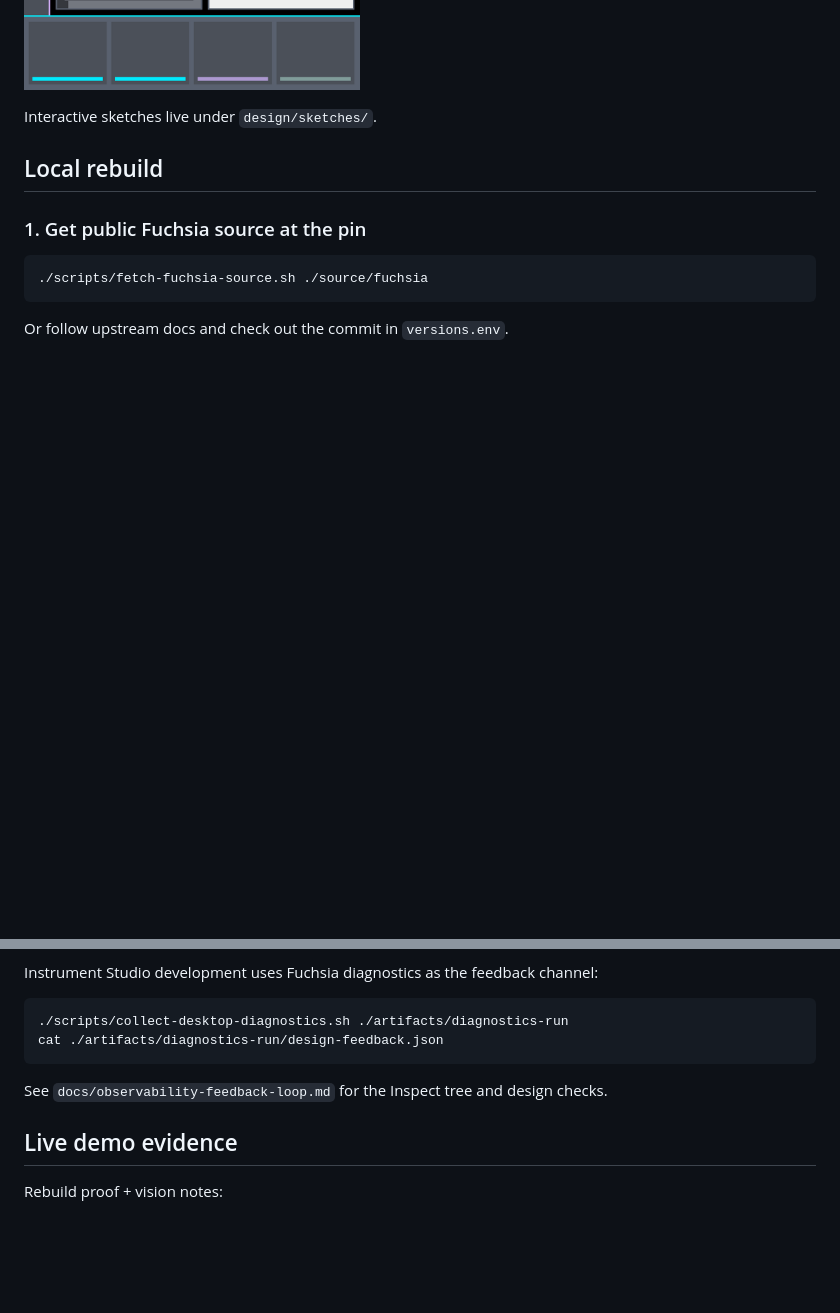
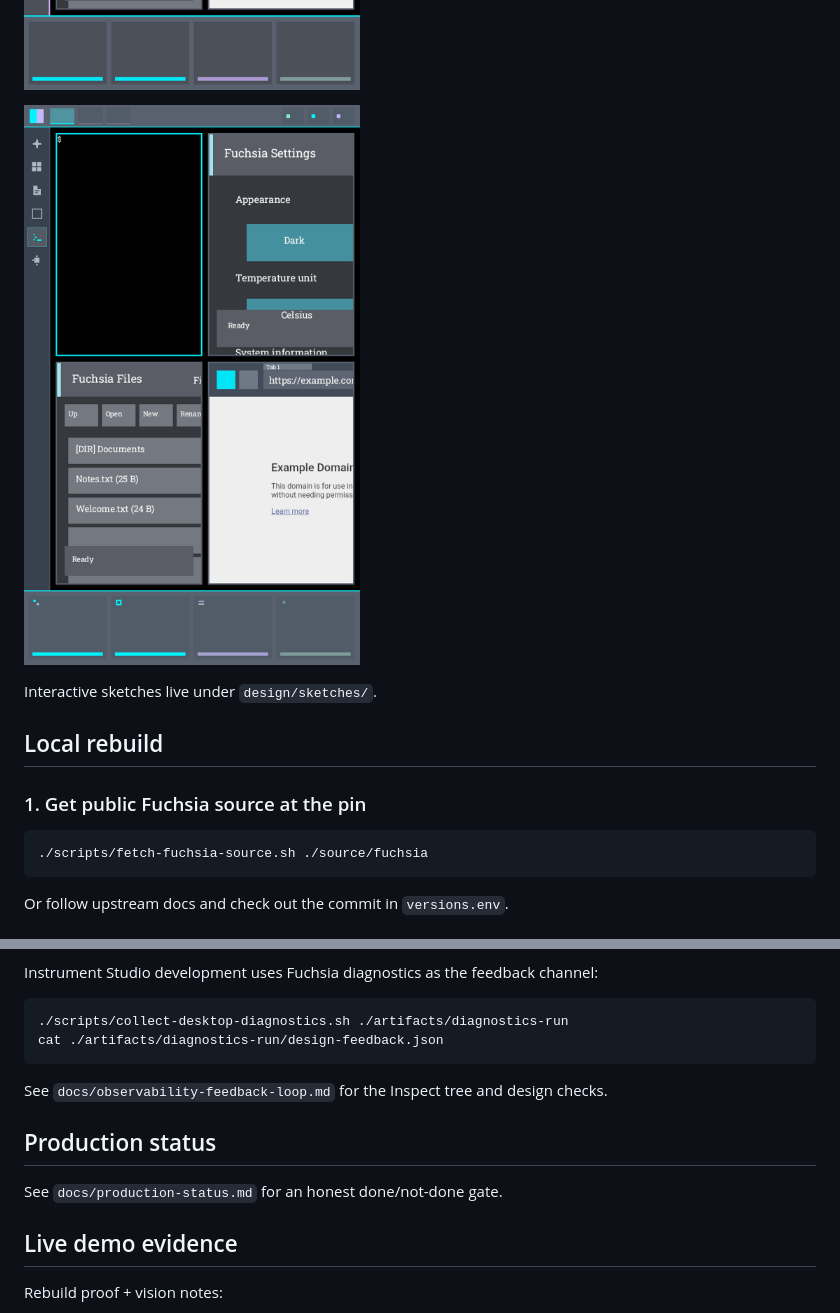
Before and after one commit to Dannyzen/fuchsia-desktop-instrument-studio, a Markdown page: README.md, 2 parts joined by grey strips. Drawn GitHub-style; pictures changed too: design/screenshots/07-emulator-icons-live.png (added); blank space fills up the shorter version.

```diff
--- a/README.md
+++ b/README.md
@@ -55,6 +55,8 @@ We are building **Instrument Studio** first:
 ![Live emulator with Instrument Studio chrome](design/screenshots/05-emulator-chrome-live.png)
 
 ![Live emulator density pass](design/screenshots/06-emulator-density-live.png)
+
+![Live emulator iconography pass](design/screenshots/07-emulator-icons-live.png)
 
 Interactive sketches live under `design/sketches/`.
 
@@ -146,6 +148,10 @@ cat ./artifacts/diagnostics-run/design-feedback.json
 
 See `docs/observability-feedback-loop.md` for the Inspect tree and design checks.
 
+## Production status
+
+See `docs/production-status.md` for an honest done/not-done gate.
+
 ## Live demo evidence
 
 Rebuild proof + vision notes:
```
Also changed, not shown: docs/instrument-studio-ui-map.md (+16 -0 lines), docs/live-diagnostics-status.md (+15 -10 lines), docs/production-status.md (added, +38 -0 lines), docs/evidence/instrument-studio-icons-20260819T001859Z/emulator-icons-live.png (added), 7 other files.
